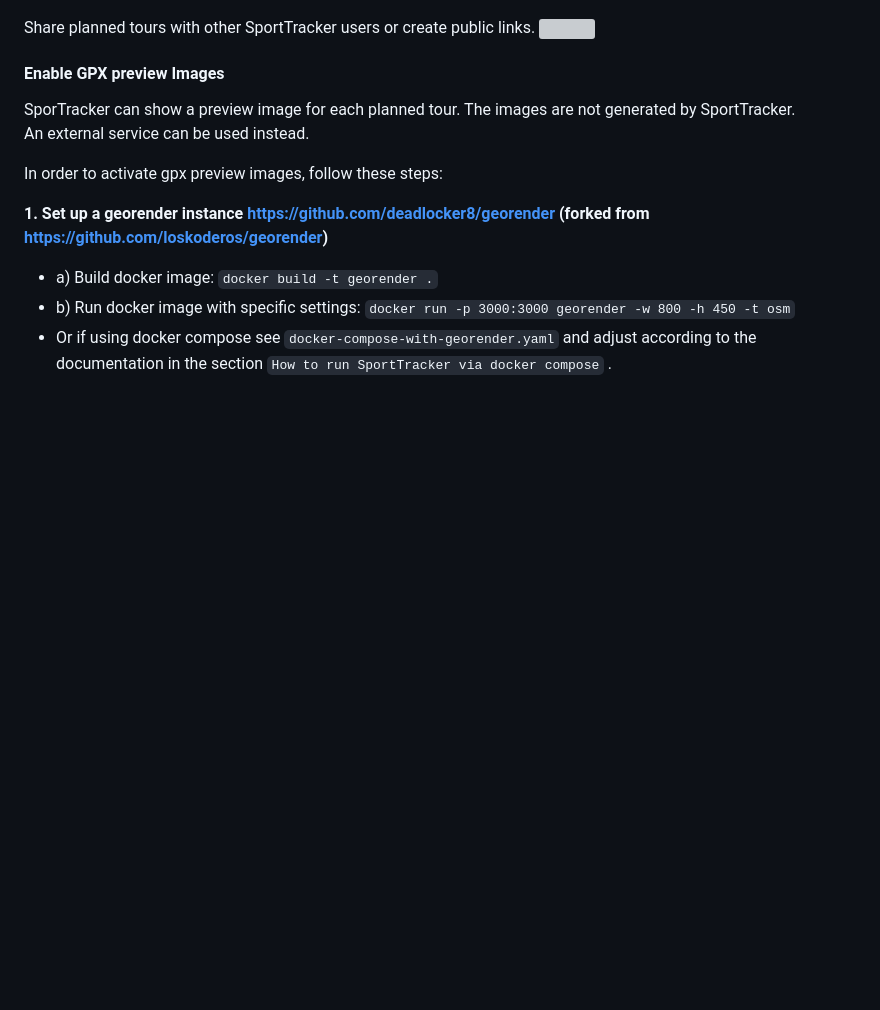
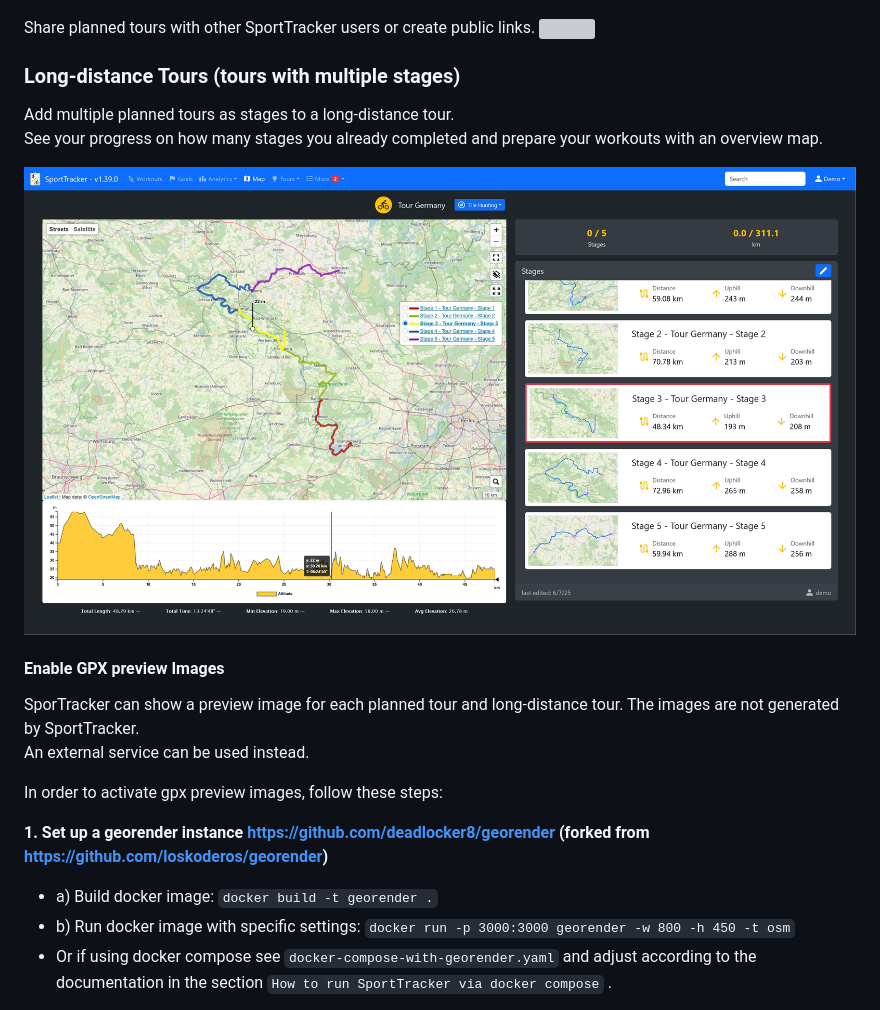
Before and after one commit to deadlocker8/SportTracker, a Markdown page: README.md, the part around the change. Drawn GitHub-style; pictures changed too: screenshots/long_distance_tour.jpg (added); blank space fills up the shorter version; grey boxes are pictures that could not be loaded.

Commit message:
#209 - update README

```diff
--- a/README.md
+++ b/README.md
@@ -118,9 +118,16 @@ Save your planned tours for each workout type (distance-based types) and view th
 Share planned tours with other SportTracker users or create public links.
 ![](screenshots/shared_planned_tour.jpg)
 
+
+### Long-distance Tours (tours with multiple stages)
+Add multiple planned tours as stages to a long-distance tour.
+See your progress on how many stages you already completed and prepare your workouts with an overview map.
+
+![](screenshots/long_distance_tour.jpg)
+
 #### Enable GPX preview Images
 
-SporTracker can show a preview image for each planned tour. The images are not generated by SportTracker.
+SporTracker can show a preview image for each planned tour and long-distance tour. The images are not generated by SportTracker.
 An external service can be used instead.
 
 In order to activate gpx preview images, follow these steps:
```
